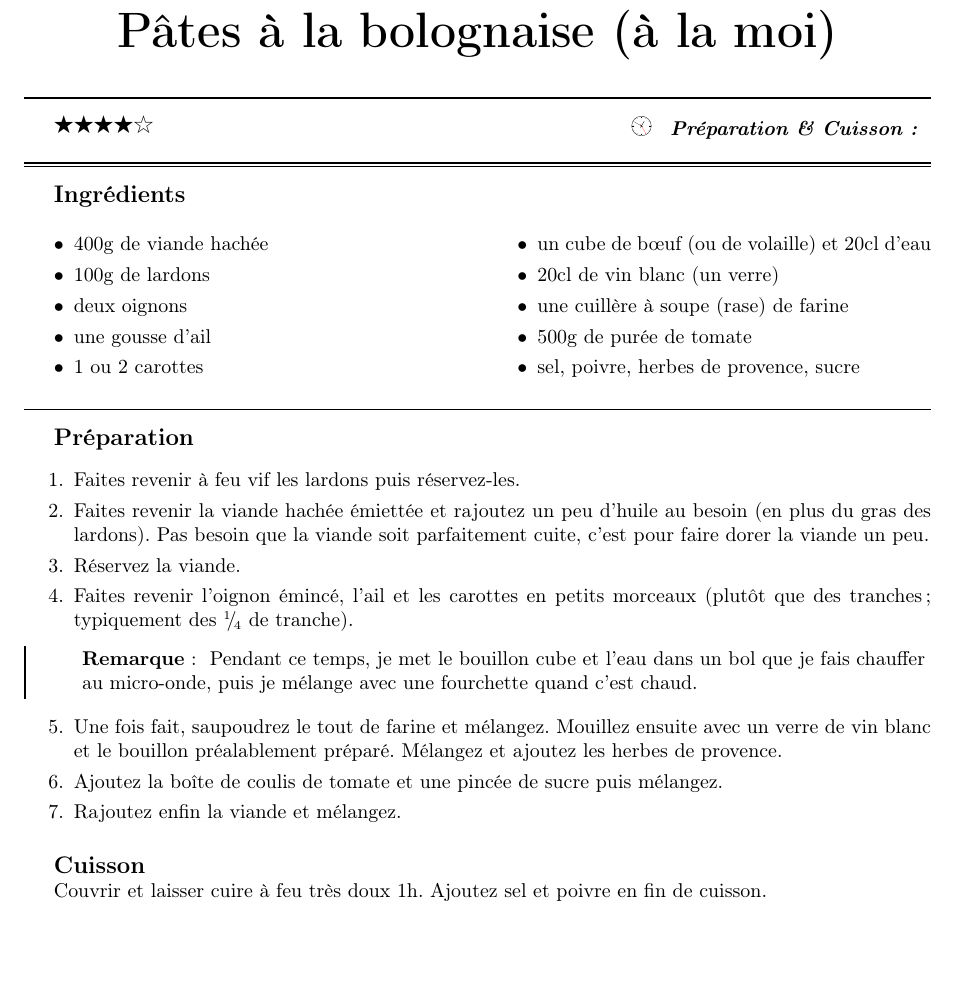
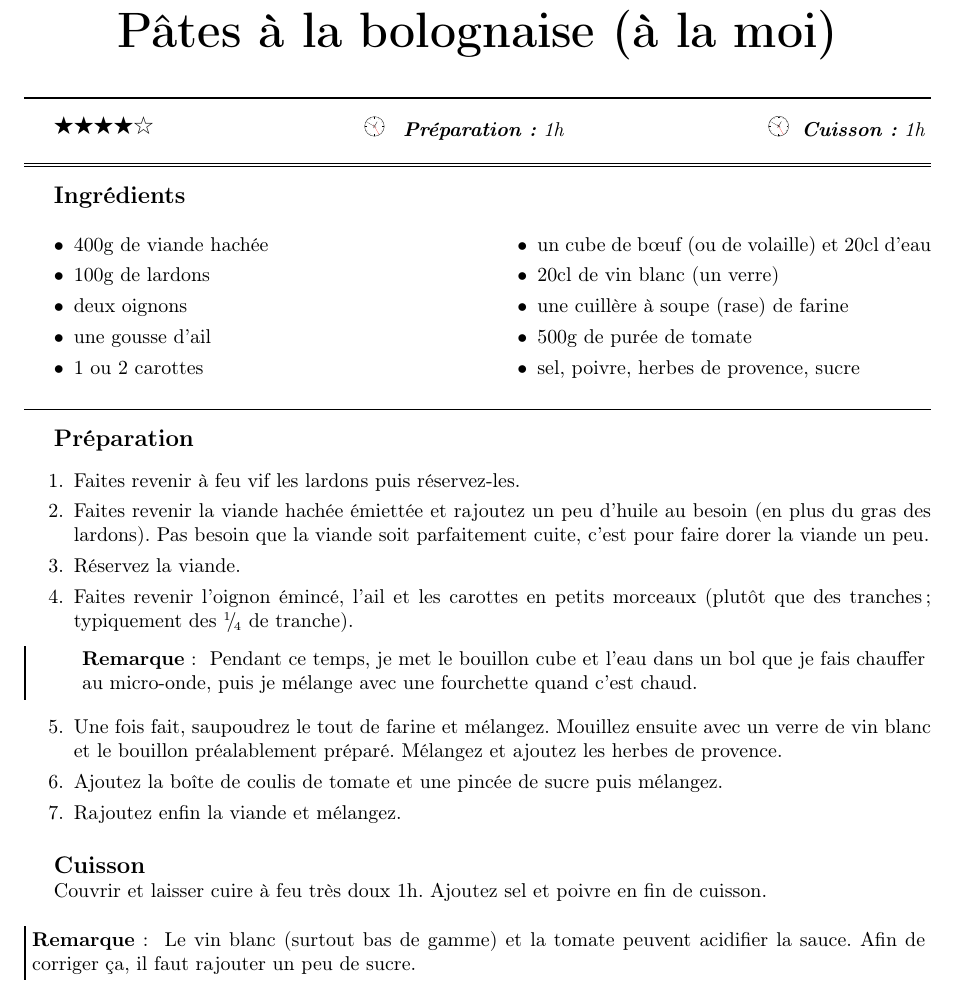
Before and after one commit to sanyaade-teachings/autiwa-tutorials, a LaTeX document (recettes/recettes.tex, which reads recettes/chapitres/01_plat_principal.tex): part of page 33 of 101, cut so that both start at the same text. Compiled offline with pdfLaTeX; an older LaTeX class or package is replaced by its successor.

Commit message:
recettes
git-svn-id: https://autiwa-tutorials.googlecode.com/svn/trunk@129 0dbe97c4-82fb-7826-aa11-3c1593e05550

```diff
--- a/recettes/chapitres/01_plat_principal.tex
+++ b/recettes/chapitres/01_plat_principal.tex
@@ -759,7 +759,7 @@ Pour la quantité à avoir, adaptez en fonction de la quantité de riz, le volum
 
 \end{recette}
 
-\begin{recette}{Pâtes à la bolognaise (à la moi)}{4}{}{}
+\begin{recette}{Pâtes à la bolognaise (à la moi)}{4}{1h}{1h}
 \begin{ingredients}
 \ingredient 400g de viande hachée
 \ingredient 100g de lardons
@@ -788,6 +788,9 @@ Pendant ce temps, je met le bouillon cube et l'eau dans un bol que je fais chauf
 
 \begin{cuisson}
 Couvrir et laisser cuire à feu très doux 1h. Ajoutez sel et poivre en fin de cuisson.
+\begin{remarque}
+Le vin blanc (surtout bas de gamme) et la tomate peuvent acidifier la sauce. Afin de corriger ça, il faut rajouter un peu de sucre.
+\end{remarque}
 \end{cuisson}
 \end{recette}
 
```
Also changed, not shown: recettes/recettes.pdf.
